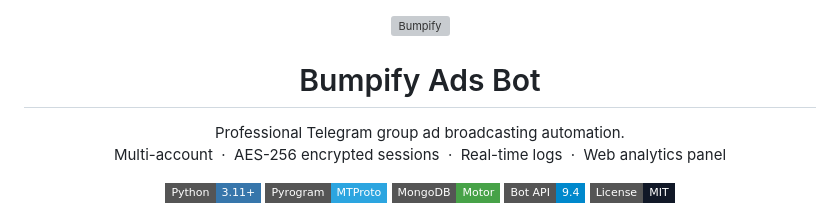
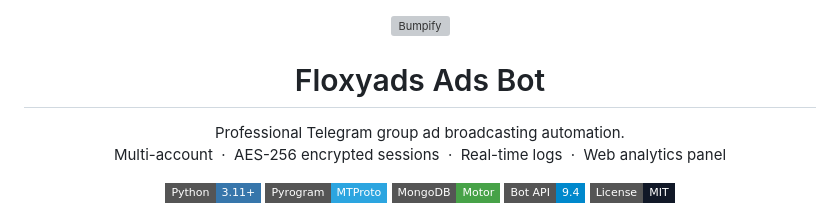
Before and after one commit to gouravtyyiop-glitch/bumpify-ads-bot, a Markdown page: README.md, the part around the change. Drawn GitHub-style; badges without logos; grey boxes are pictures that could not be loaded.

```diff
--- a/README.md
+++ b/README.md
@@ -2,7 +2,7 @@
 
 <img src="https://i.ibb.co/B56nZRw3/file-4027.jpg" width="100" style="border-radius:18px" alt="Bumpify"/>
 
-<h1>Bumpify Ads Bot</h1>
+<h1>Floxyads Ads Bot</h1>
 
 <p>Professional Telegram group ad broadcasting automation.<br>
 Multi-account &nbsp;·&nbsp; AES-256 encrypted sessions &nbsp;·&nbsp; Real-time logs &nbsp;·&nbsp; Web analytics panel</p>
```
